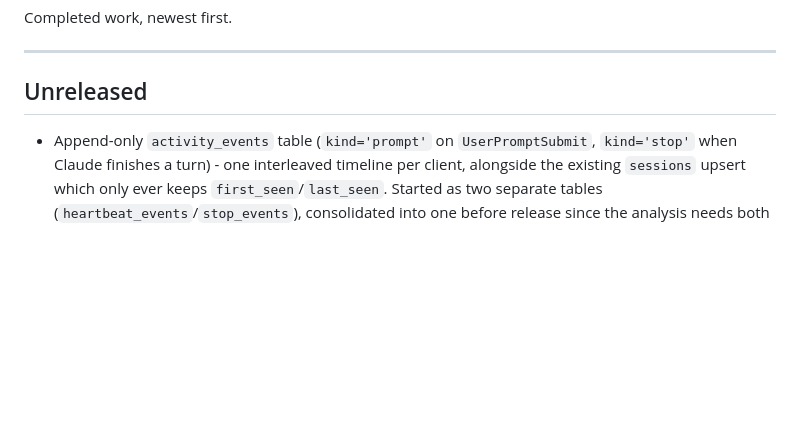
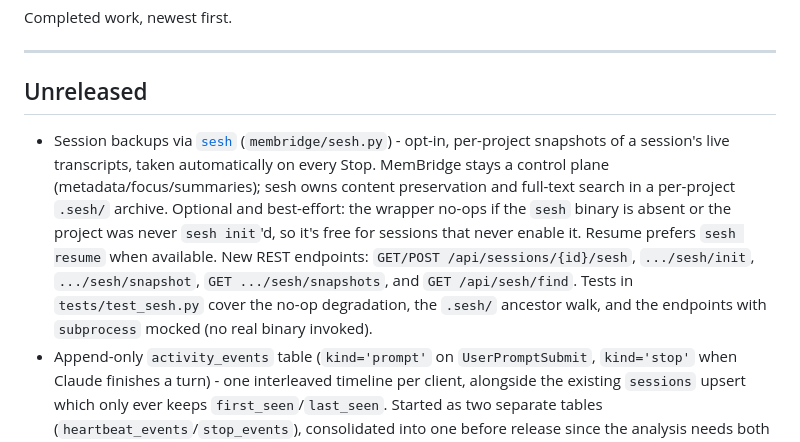
Before and after one commit to daithi-walker/membridge, a Markdown page: CHANGELOG.md, the part around the change. GitHub-like rendering; blank space fills up the shorter version.

```diff
--- a/CHANGELOG.md
+++ b/CHANGELOG.md
@@ -6,6 +6,7 @@ Completed work, newest first.
 
 ## Unreleased
 
+- Session backups via [`sesh`](https://github.com/m-gharibi/sesh) (`membridge/sesh.py`) - opt-in, per-project snapshots of a session's live transcripts, taken automatically on every Stop. MemBridge stays a control plane (metadata/focus/summaries); sesh owns content preservation and full-text search in a per-project `.sesh/` archive. Optional and best-effort: the wrapper no-ops if the `sesh` binary is absent or the project was never `sesh init`'d, so it's free for sessions that never enable it. Resume prefers `sesh resume` when available. New REST endpoints: `GET/POST /api/sessions/{id}/sesh`, `.../sesh/init`, `.../sesh/snapshot`, `GET .../sesh/snapshots`, and `GET /api/sesh/find`. Tests in `tests/test_sesh.py` cover the no-op degradation, the `.sesh/` ancestor walk, and the endpoints with `subprocess` mocked (no real binary invoked).
 - Append-only `activity_events` table (`kind='prompt'` on `UserPromptSubmit`, `kind='stop'` when Claude finishes a turn) - one interleaved timeline per client, alongside the existing `sessions` upsert which only ever keeps `first_seen`/`last_seen`. Started as two separate tables (`heartbeat_events`/`stop_events`), consolidated into one before release since the analysis needs both merged anyway; a one-time forward migration handles the transition automatically. Also captures the full `prompt` text / `last_assistant_message` text and `transcript_path` for each event - both come through in the real hook payloads already, at essentially no extra cost, and mean a gap or block found later can be understood directly instead of requiring a separate cross-reference into the transcript. See `docs/BACKLOG.md` #7 for a follow-up idea to purge full text on session archive, since it grows with transcript volume.
 - `db.get_activity_events(project_name, since, until, kind)` query helper.
 - `scripts/heartbeat_report.py` / `/membridge-report [client] [from] [to] [idle-minutes]` - reconstructs real engaged-work time for a client. Pairs each prompt with the next `stop` in the same session into an "active" interval (unambiguous - Claude was working, interactively or autonomously), then merges active intervals across every session for that client into one timeline before computing gaps - so having 2-3 sessions open for the same client at once doesn't create false gaps just because one of them is idle while another is active. A gap in the merged timeline under `--idle-minutes` (default 15) counts as engaged (reading/thinking); anything longer is flagged and excluded from the billable estimate, but still shown for a sanity check against memory. This is a heuristic, not a clock - it can't see reading time with no further activity after it, and it only covers events from 2026-08-13 onward.
```
Also changed, not shown: README.md (+1 -0 lines), docs/ARCHITECTURE.md (+3 -0 lines).
